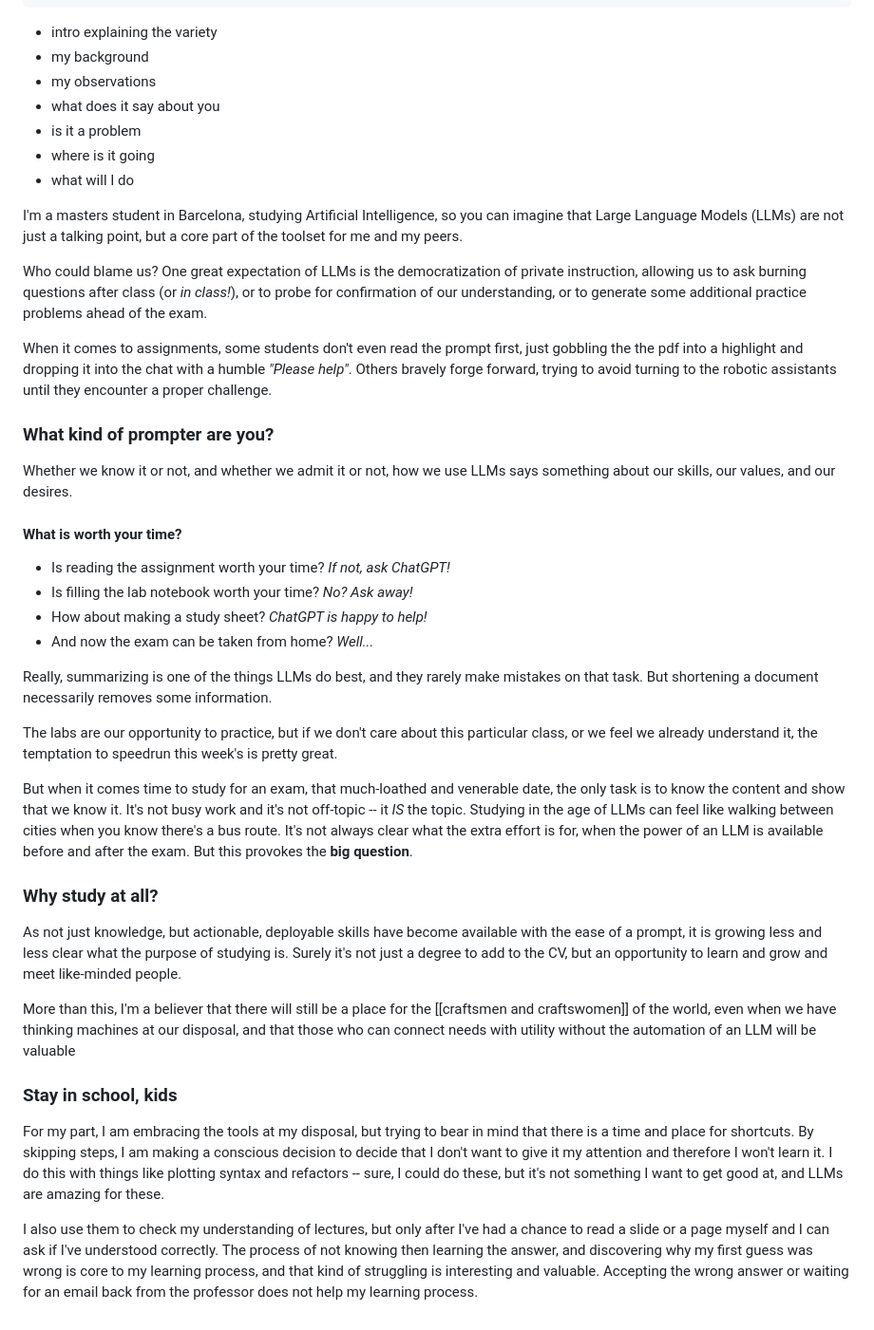
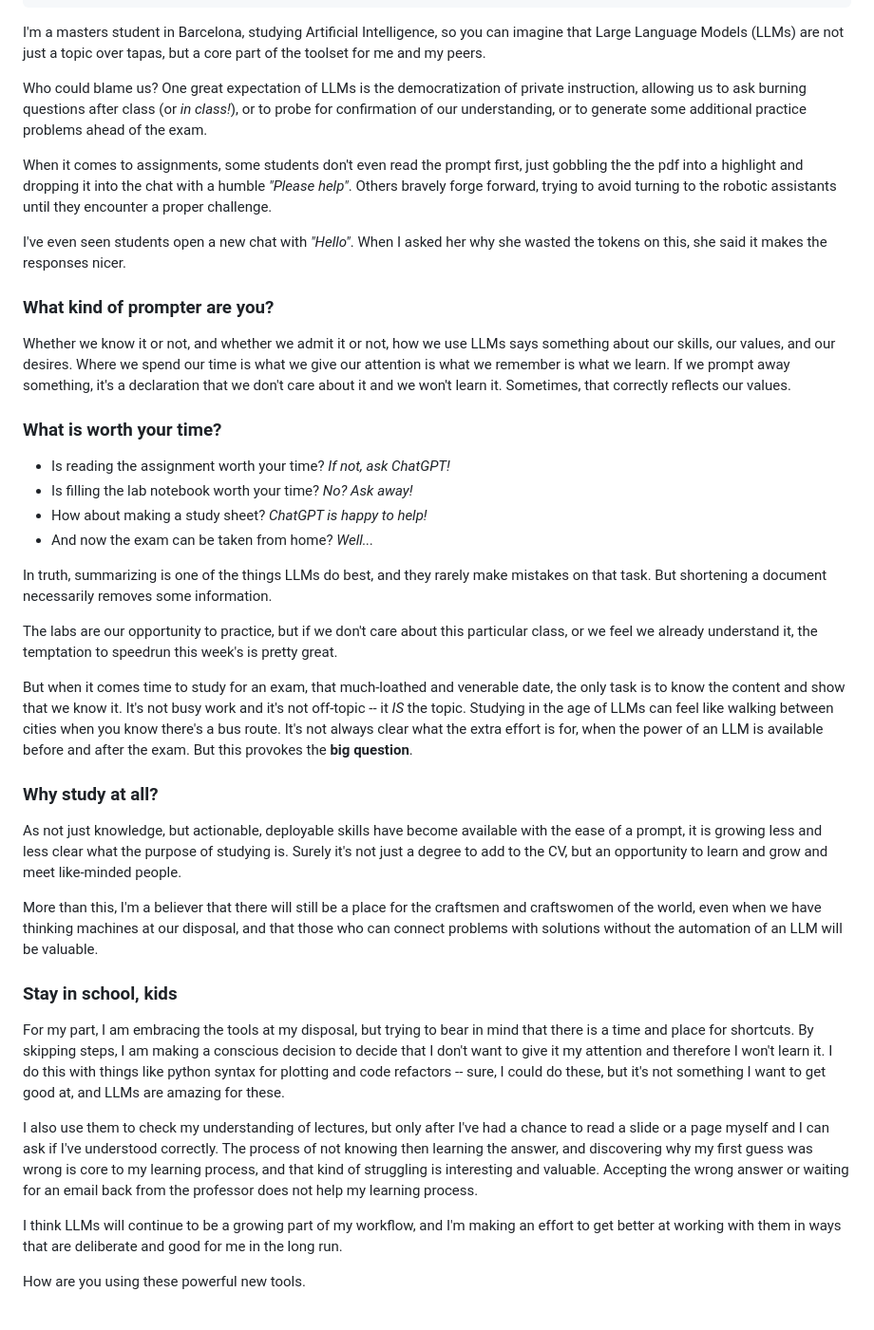
Before and after one commit to ZachParent/zachparent-site, a Markdown page: src/posts/how-are-the-kids-using-llms.md, the part around the change. Shown: that part at 95% size. Drawn GitHub-style.

Commit message:
write some more for kids using llms

```diff
--- a/src/posts/how-are-the-kids-using-llms.md
+++ b/src/posts/how-are-the-kids-using-llms.md
@@ -8,33 +8,25 @@ tags:
   - ai
 published: true
 ---
-- intro explaining the variety
-- my background
-- my observations
-- what does it say about you
-- is it a problem
-- where is it going
-- what will I do
-
-
-I'm a masters student in Barcelona, studying Artificial Intelligence, so you can imagine that Large Language Models (LLMs) are not just a talking point, but a core part of the toolset for me and my peers.
+I'm a masters student in Barcelona, studying Artificial Intelligence, so you can imagine that Large Language Models (LLMs) are not just a topic over tapas, but a core part of the toolset for me and my peers.
 
 Who could blame us? One great expectation of LLMs is the democratization of private instruction, allowing us to ask burning questions after class (or *in class!*), or to probe for confirmation of our understanding, or to generate some additional practice problems ahead of the exam.
 
 When it comes to assignments, some students don't even read the prompt first, just gobbling the the pdf into a highlight and dropping it into the chat with a humble *"Please help"*. Others bravely forge forward, trying to avoid turning to the robotic assistants until they encounter a proper challenge.
 
+I've even seen students open a new chat with *"Hello"*. When I asked her why she wasted the tokens on this, she said it makes the responses nicer.
 ### What kind of prompter are you?
 
-Whether we know it or not, and whether we admit it or not, how we use LLMs says something about our skills, our values, and our desires.
+Whether we know it or not, and whether we admit it or not, how we use LLMs says something about our skills, our values, and our desires. Where we spend our time is what we give our attention is what we remember is what we learn. If we prompt away something, it's a declaration that we don't care about it and we won't learn it. Sometimes, that correctly reflects our values.
 
-#### What is worth your time?
+### What is worth your time?
 
 - Is reading the assignment worth your time? *If not, ask ChatGPT!*
 - Is filling the lab notebook worth your time? *No? Ask away!*
 - How about making a study sheet? *ChatGPT is happy to help!*
 - And now the exam can be taken from home? *Well...*
 
-Really, summarizing is one of the things LLMs do best, and they rarely make mistakes on that task. But shortening a document necessarily removes some information.
+In truth, summarizing is one of the things LLMs do best, and they rarely make mistakes on that task. But shortening a document necessarily removes some information.
 
 The labs are our opportunity to practice, but if we don't care about this particular class, or we feel we already understand it, the temptation to speedrun this week's is pretty great.
 
@@ -44,10 +36,14 @@ But when it comes time to study for an exam, that much-loathed and venerable dat
 
 As not just knowledge, but actionable, deployable skills have become available with the ease of a prompt, it is growing less and less clear what the purpose of studying is. Surely it's not just a degree to add to the CV, but an opportunity to learn and grow and meet like-minded people.
 
-More than this, I'm a believer that there will still be a place for the [[craftsmen and craftswomen]] of the world, even when we have thinking machines at our disposal, and that those who can connect needs with utility without the automation of an LLM will be valuable
+More than this, I'm a believer that there will still be a place for the craftsmen and craftswomen of the world, even when we have thinking machines at our disposal, and that those who can connect problems with solutions without the automation of an LLM will be valuable.
 
 ### Stay in school, kids
 
-For my part, I am embracing the tools at my disposal, but trying to bear in mind that there is a time and place for shortcuts. By skipping steps, I am making a conscious decision to decide that I don't want to give it my attention and therefore I won't learn it. I do this with things like plotting syntax and refactors -- sure, I could do these, but it's not something I want to get good at, and LLMs are amazing for these.
+For my part, I am embracing the tools at my disposal, but trying to bear in mind that there is a time and place for shortcuts. By skipping steps, I am making a conscious decision to decide that I don't want to give it my attention and therefore I won't learn it. I do this with things like python syntax for plotting and code refactors -- sure, I could do these, but it's not something I want to get good at, and LLMs are amazing for these.
 
 I also use them to check my understanding of lectures, but only after I've had a chance to read a slide or a page myself and I can ask if I've understood correctly. The process of not knowing then learning the answer, and discovering why my first guess was wrong is core to my learning process, and that kind of struggling is interesting and valuable. Accepting the wrong answer or waiting for an email back from the professor does not help my learning process.
+
+I think LLMs will continue to be a growing part of my workflow, and I'm making an effort to get better at working with them in ways that are deliberate and good for me in the long run.
+
+How are you using these powerful new tools.
```
